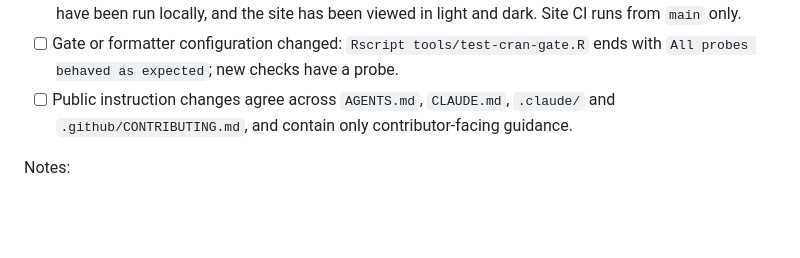
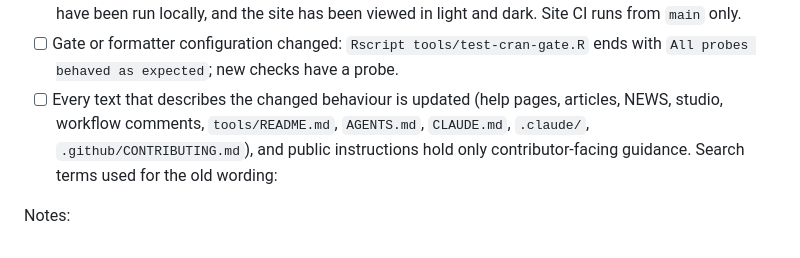
Before and after one commit to insightsurge/mascot, a Markdown page: .github/pull_request_template.md, the part around the change. Rendered like a GitHub page; blank space fills up the shorter version.

Commit message:
docs: the PR template's last checkbox covers every describing text (#537)

```diff
--- a/.github/pull_request_template.md
+++ b/.github/pull_request_template.md
@@ -64,7 +64,7 @@ For labels you cannot apply, list the suggested labels in Notes so the package c
 - [ ] New `inst/` files have the required licence and `inst/COPYRIGHTS` entries; their presence in the built tarball has been checked using the gate's `full` mode.
 - [ ] Docs, exports or examples changed: `Rscript tools/build-site.R` and `pkgdown::check_pkgdown()` have been run locally, and the site has been viewed in light and dark. Site CI runs from `main` only.
 - [ ] Gate or formatter configuration changed: `Rscript tools/test-cran-gate.R` ends with `All probes behaved as expected`; new checks have a probe.
-- [ ] Public instruction changes agree across `AGENTS.md`, `CLAUDE.md`, `.claude/` and `.github/CONTRIBUTING.md`, and contain only contributor-facing guidance.
+- [ ] Every text that describes the changed behaviour is updated (help pages, articles, NEWS, studio, workflow comments, `tools/README.md`, `AGENTS.md`, `CLAUDE.md`, `.claude/`, `.github/CONTRIBUTING.md`), and public instructions hold only contributor-facing guidance. Search terms used for the old wording:
 
 Notes: <!-- One-off observations, browser/OS versions, screenshots, studio and affected-user results,
 suggested labels, or spelling words needing the package creator's agreement. Do not add WORDLIST entries yourself. -->
```
